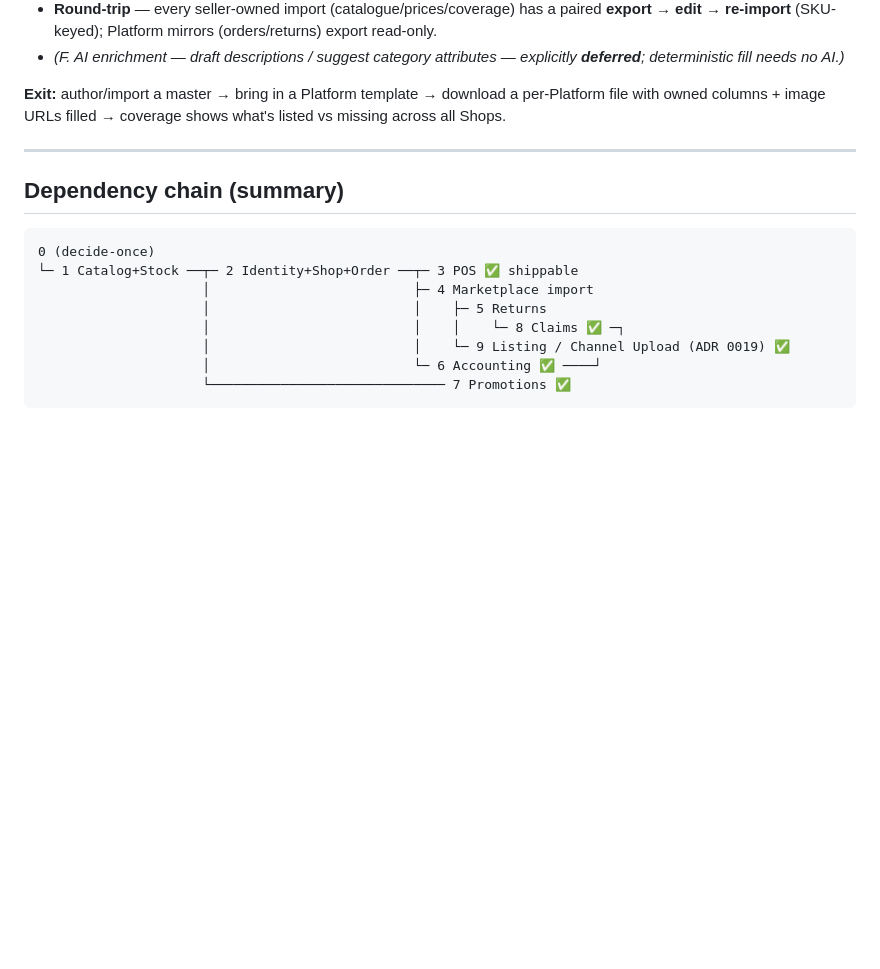
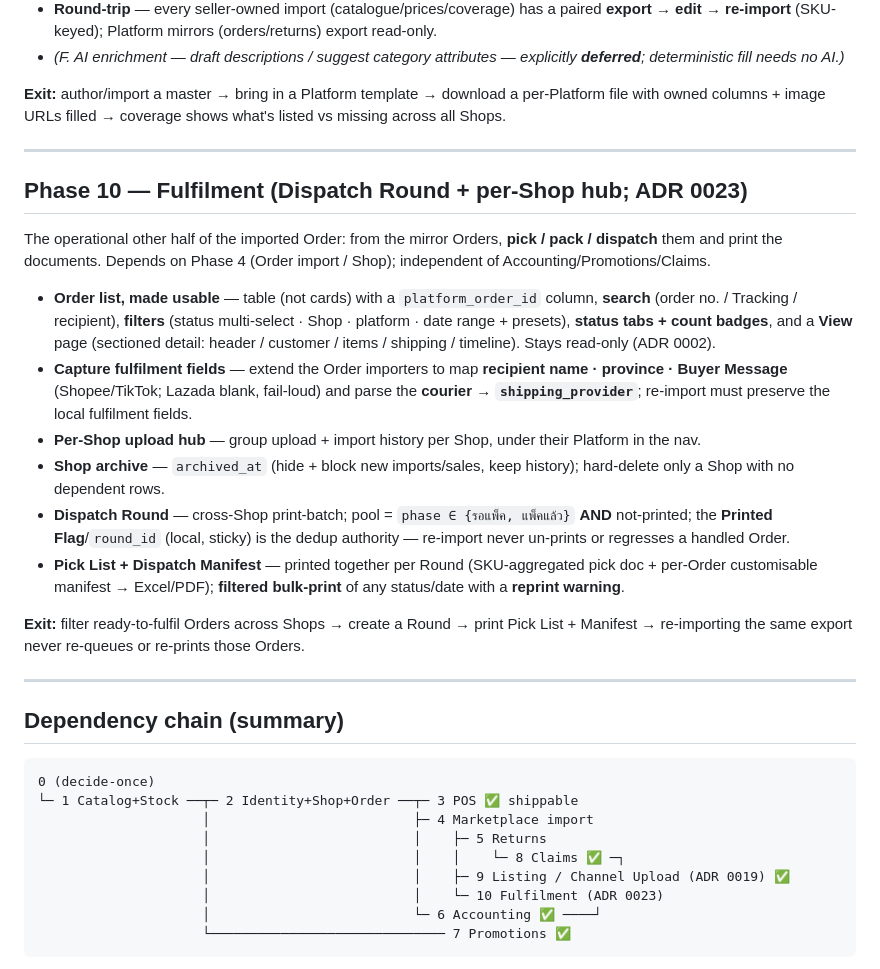
Before and after one commit to tanupat-dev/all-ecom, a Markdown page: docs/ROADMAP.md, the part around the change. Rendered like a GitHub page; blank space fills up the shorter version.

````diff
--- a/docs/ROADMAP.md
+++ b/docs/ROADMAP.md
@@ -170,6 +170,21 @@ Helps a seller bulk-list onto Shopee/Lazada/TikTok **without an API** by filling
 
 ---
 
+## Phase 10 — Fulfilment (Dispatch Round + per-Shop hub; ADR 0023)
+
+The operational other half of the imported Order: from the mirror Orders, **pick / pack / dispatch** them and print the documents. Depends on Phase 4 (Order import / Shop); independent of Accounting/Promotions/Claims.
+
+- **Order list, made usable** — table (not cards) with a `platform_order_id` column, **search** (order no. / Tracking / recipient), **filters** (status multi-select · Shop · platform · date range + presets), **status tabs + count badges**, and a **View** page (sectioned detail: header / customer / items / shipping / timeline). Stays read-only (ADR 0002).
+- **Capture fulfilment fields** — extend the Order importers to map **recipient name · province · Buyer Message** (Shopee/TikTok; Lazada blank, fail-loud) and parse the **courier → `shipping_provider`**; re-import must preserve the local fulfilment fields.
+- **Per-Shop upload hub** — group upload + import history per Shop, under their Platform in the nav.
+- **Shop archive** — `archived_at` (hide + block new imports/sales, keep history); hard-delete only a Shop with no dependent rows.
+- **Dispatch Round** — cross-Shop print-batch; pool = `phase ∈ {รอแพ็ค, แพ็คแล้ว}` **AND** not-printed; the **Printed Flag**/`round_id` (local, sticky) is the dedup authority — re-import never un-prints or regresses a handled Order.
+- **Pick List + Dispatch Manifest** — printed together per Round (SKU-aggregated pick doc + per-Order customisable manifest → Excel/PDF); **filtered bulk-print** of any status/date with a **reprint warning**.
+
+**Exit:** filter ready-to-fulfil Orders across Shops → create a Round → print Pick List + Manifest → re-importing the same export never re-queues or re-prints those Orders.
+
+---
+
 ## Dependency chain (summary)
 
 ```
@@ -178,7 +193,8 @@ Helps a seller bulk-list onto Shopee/Lazada/TikTok **without an API** by filling
                      │                          ├─ 4 Marketplace import
                      │                          │    ├─ 5 Returns
                      │                          │    │    └─ 8 Claims ✅ ─┐
-                     │                          │    └─ 9 Listing / Channel Upload (ADR 0019) ✅
+                     │                          │    ├─ 9 Listing / Channel Upload (ADR 0019) ✅
+                     │                          │    └─ 10 Fulfilment (ADR 0023)
                      │                          └─ 6 Accounting ✅ ────┘
                      └────────────────────────────── 7 Promotions ✅
 ```
````
Also changed, not shown: CLAUDE.md (+1 -1 lines), docs/adr/0023-dispatch-round-and-per-shop-fulfilment.md (added, +69 -0 lines).
